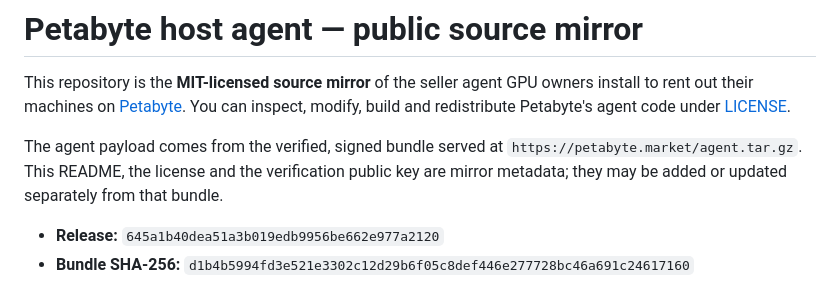
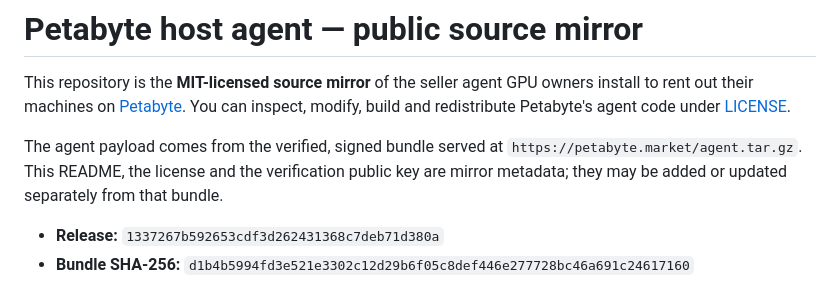
Before and after one commit to petabyte-cloud/petabyte-host-agent, a Markdown page: README.md, the part around the change. GitHub-like rendering.

Commit message:
Release 1337267b5926 — agent.tar.gz sha256 d1b4b5994fd3e521e3302c12d29b6f05c8def446e277728bc46a691c24617160

```diff
--- a/README.md
+++ b/README.md
@@ -8,7 +8,7 @@ The agent payload comes from the verified, signed bundle served at
 `https://petabyte.market/agent.tar.gz`. This README, the license and the verification public
 key are mirror metadata; they may be added or updated separately from that bundle.
 
-- **Release:** `645a1b40dea51a3b019edb9956be662e977a2120`
+- **Release:** `1337267b592653cdf3d262431368c7deb71d380a`
 - **Bundle SHA-256:** `d1b4b5994fd3e521e3302c12d29b6f05c8def446e277728bc46a691c24617160`
 
 Hosts never install or update from this repository. The installer pins our release public key
```
